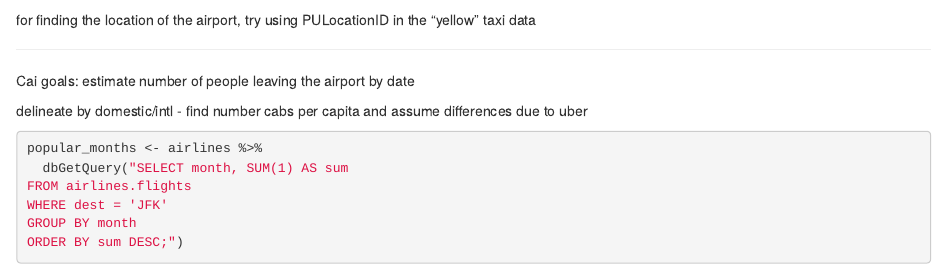
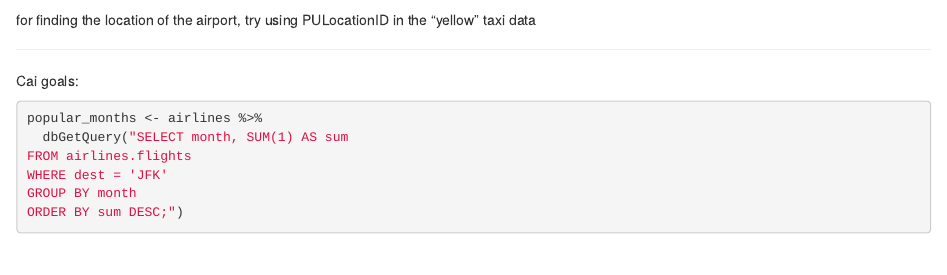
Before and after one commit to cytsma/miniproject4, an R Markdown document (miniproject4.Rmd): the page in a window 1100 px wide, from 840 px down. Rendered offline with R 4.5, knitr and Pandoc, with nearby package versions; some code elsewhere in the file could not run offline.

Commit message:
i have no goals now

````diff
--- a/miniproject4.Rmd
+++ b/miniproject4.Rmd
@@ -32,9 +32,7 @@ https://raw.githubusercontent.com/fivethirtyeight/uber-tlc-foil-response/master/
 for finding the location of the airport, try using PULocationID in the "yellow" taxi data
 
 ----------
-Cai goals: estimate number of people leaving the airport by date
-
-delineate by domestic/intl - find number cabs per capita and assume differences due to uber
+Cai goals:
 
 ```{r, label = "find most average flight month"}
 popular_months <- airlines %>%
````
